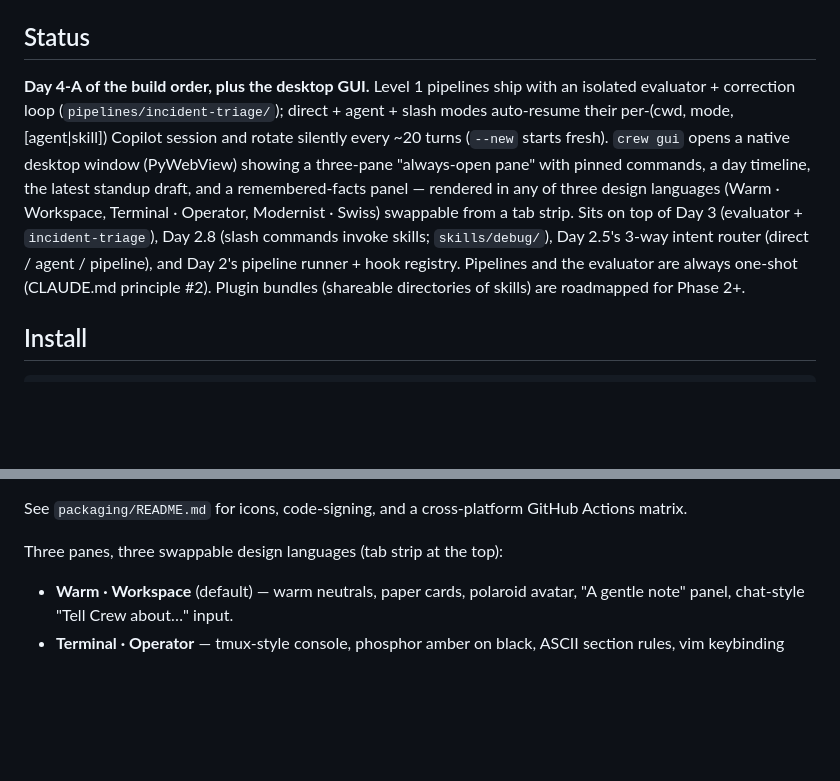
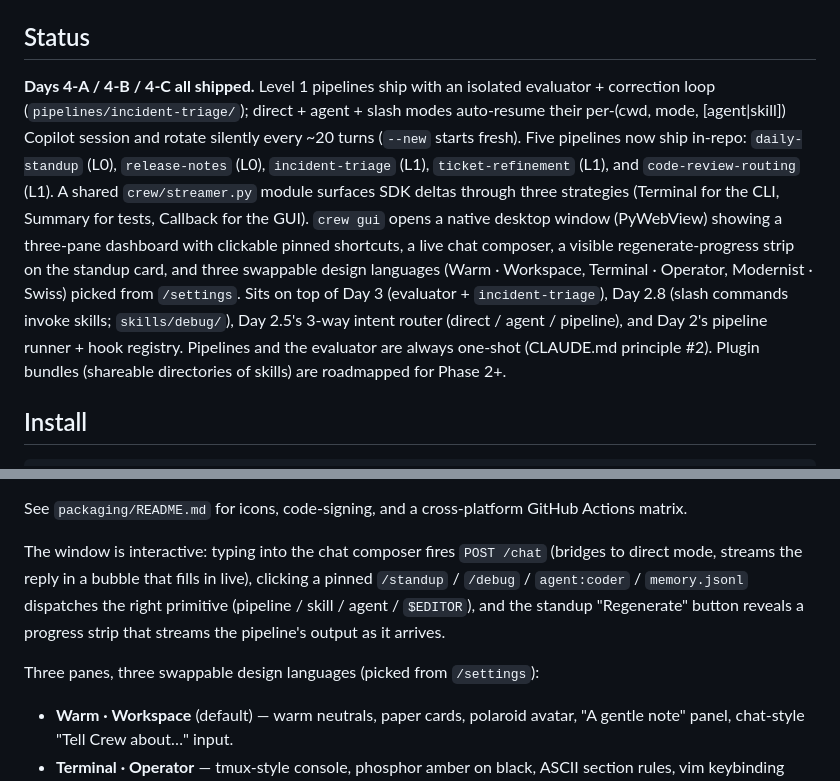
Before and after one commit to Eurus7895/CopilotCrew, a Markdown page: README.md, 2 parts joined by grey strips. GitHub-like rendering; blank space fills up the shorter version.

```diff
--- a/README.md
+++ b/README.md
@@ -5,19 +5,24 @@ for the full design doc and `AGENTS.md` for session-start orientation.
 
 ## Status
 
-**Day 4-A of the build order, plus the desktop GUI.** Level 1 pipelines
-ship with an isolated evaluator + correction loop
-(`pipelines/incident-triage/`); direct + agent + slash modes auto-resume
-their per-(cwd, mode, [agent|skill]) Copilot session and rotate silently
-every ~20 turns (`--new` starts fresh). `crew gui` opens a native
-desktop window (PyWebView) showing a three-pane "always-open pane" with
-pinned commands, a day timeline, the latest standup draft, and a
-remembered-facts panel — rendered in any of three design languages
-(Warm · Workspace, Terminal · Operator, Modernist · Swiss) swappable
-from a tab strip. Sits on top of Day 3 (evaluator + `incident-triage`),
-Day 2.8 (slash commands invoke skills; `skills/debug/`), Day 2.5's
-3-way intent router (direct / agent / pipeline), and Day 2's pipeline
-runner + hook registry. Pipelines and the evaluator are always one-shot
+**Days 4-A / 4-B / 4-C all shipped.** Level 1 pipelines ship with an
+isolated evaluator + correction loop (`pipelines/incident-triage/`);
+direct + agent + slash modes auto-resume their per-(cwd, mode,
+[agent|skill]) Copilot session and rotate silently every ~20 turns
+(`--new` starts fresh). Five pipelines now ship in-repo:
+`daily-standup` (L0), `release-notes` (L0), `incident-triage` (L1),
+`ticket-refinement` (L1), and `code-review-routing` (L1). A shared
+`crew/streamer.py` module surfaces SDK deltas through three
+strategies (Terminal for the CLI, Summary for tests, Callback for the
+GUI). `crew gui` opens a native desktop window (PyWebView) showing a
+three-pane dashboard with clickable pinned shortcuts, a live chat
+composer, a visible regenerate-progress strip on the standup card,
+and three swappable design languages (Warm · Workspace,
+Terminal · Operator, Modernist · Swiss) picked from `/settings`.
+Sits on top of Day 3 (evaluator + `incident-triage`), Day 2.8 (slash
+commands invoke skills; `skills/debug/`), Day 2.5's 3-way intent
+router (direct / agent / pipeline), and Day 2's pipeline runner +
+hook registry. Pipelines and the evaluator are always one-shot
 (CLAUDE.md principle #2). Plugin bundles (shareable directories of
 skills) are roadmapped for Phase 2+.
 
@@ -141,7 +146,15 @@ Outputs land in `dist/`:
 See `packaging/README.md` for icons, code-signing, and a cross-platform
 GitHub Actions matrix.
 
-Three panes, three swappable design languages (tab strip at the top):
+The window is interactive: typing into the chat composer fires
+`POST /chat` (bridges to direct mode, streams the reply in a bubble
+that fills in live), clicking a pinned `/standup` / `/debug` /
+`agent:coder` / `memory.jsonl` dispatches the right primitive
+(pipeline / skill / agent / `$EDITOR`), and the standup "Regenerate"
+button reveals a progress strip that streams the pipeline's output
+as it arrives.
+
+Three panes, three swappable design languages (picked from `/settings`):
 
 - **Warm · Workspace** (default) — warm neutrals, paper cards, polaroid
   avatar, "A gentle note" panel, chat-style "Tell Crew about…" input.
```
Also changed, not shown: AGENTS.md (+20 -6 lines), CLAUDE.md (+24 -19 lines).
